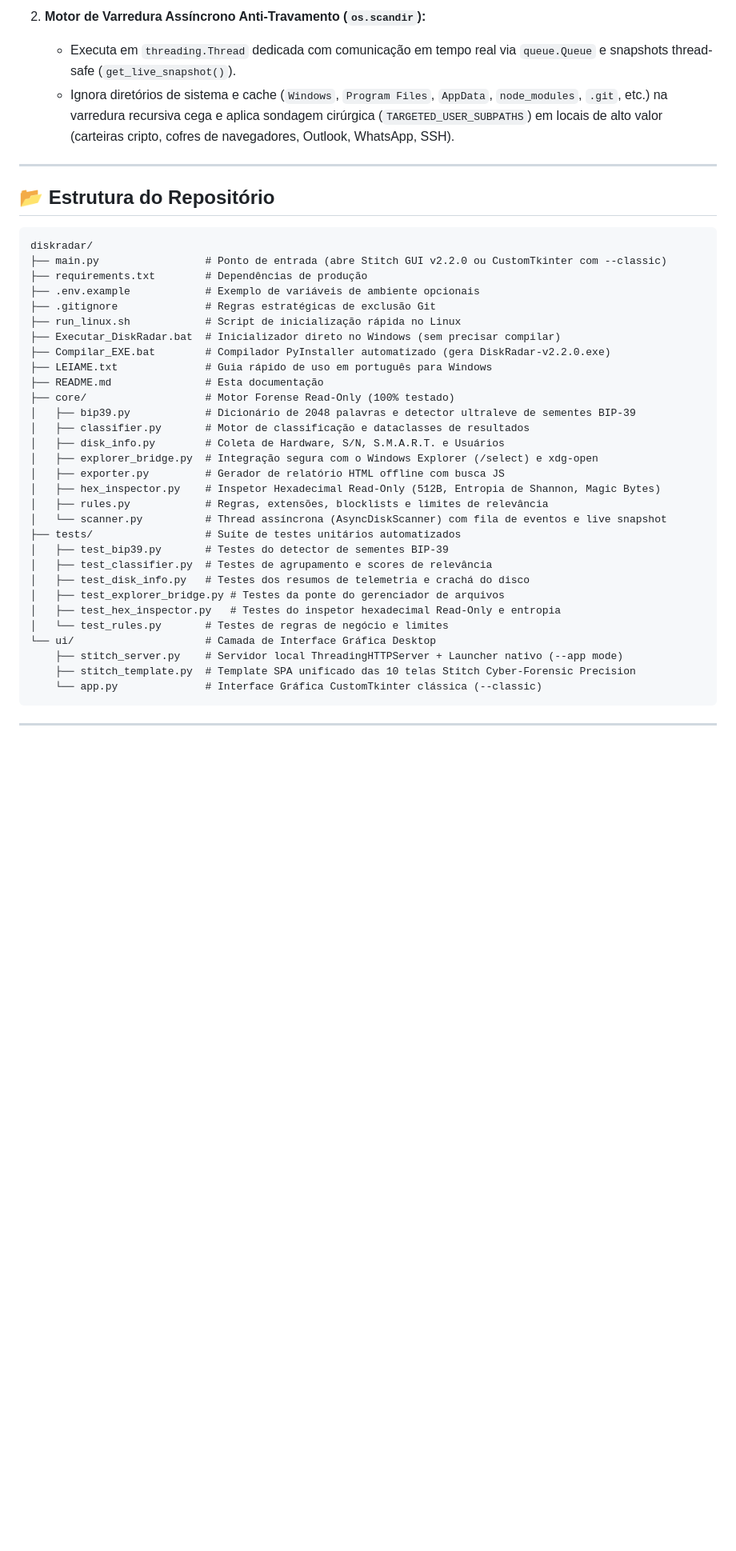
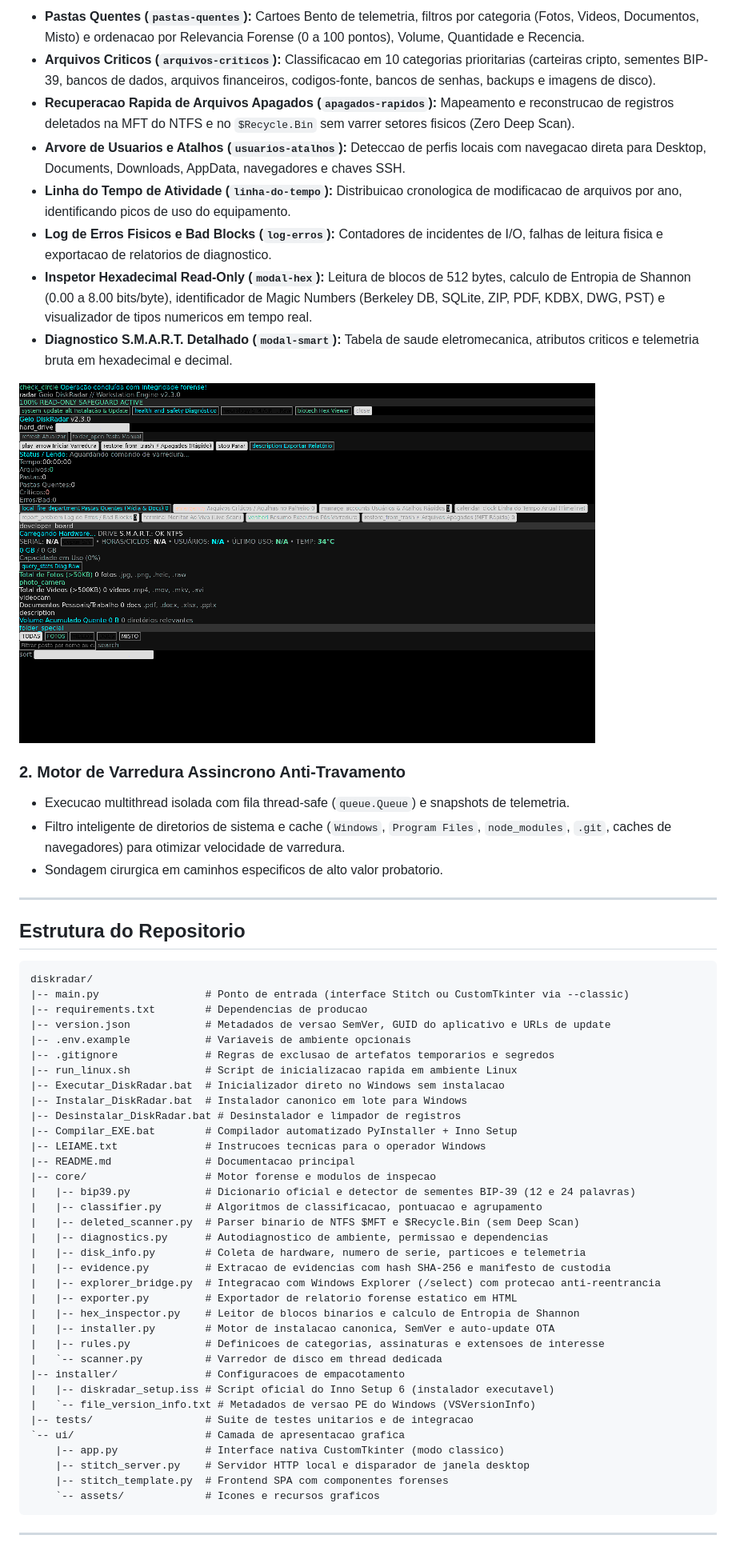
Before and after one commit to 6310/diskradar, a Markdown page: README.md, the part around one of its changes. Shown at 80% size. Rendered like a GitHub page; pictures changed too: docs/img/diskradar-quick-deleted.gif (added); blank space fills up the shorter version.

Commit message:
docs: higienizacao de emojis, inclusao de GIFs demonstrativos e gerador de midia

````diff
--- a/README.md
+++ b/README.md
@@ -31,43 +22,60 @@ O **DiskRadar v2.3.0** traz a interface gráfica **Stitch "Cyber-Forensic Precis
 
-2. **Motor de Varredura Assíncrono Anti-Travamento (`os.scandir`):**
-   - Executa em `threading.Thread` dedicada com comunicação em tempo real via `queue.Queue` e snapshots thread-safe (`get_live_snapshot()`).
-   - Ignora diretórios de sistema e cache (`Windows`, `Program Files`, `AppData`, `node_modules`, `.git`, etc.) na varredura recursiva cega e aplica sondagem cirúrgica (`TARGETED_USER_SUBPATHS`) em locais de alto valor (carteiras cripto, cofres de navegadores, Outlook, WhatsApp, SSH).
+- **Pastas Quentes (`pastas-quentes`):** Cartoes Bento de telemetria, filtros por categoria (Fotos, Videos, Documentos, Misto) e ordenacao por Relevancia Forense (0 a 100 pontos), Volume, Quantidade e Recencia.
+- **Arquivos Criticos (`arquivos-criticos`):** Classificacao em 10 categorias prioritarias (carteiras cripto, sementes BIP-39, bancos de dados, arquivos financeiros, codigos-fonte, bancos de senhas, backups e imagens de disco).
+- **Recuperacao Rapida de Arquivos Apagados (`apagados-rapidos`):** Mapeamento e reconstrucao de registros deletados na MFT do NTFS e no `$Recycle.Bin` sem varrer setores fisicos (Zero Deep Scan).
+- **Arvore de Usuarios e Atalhos (`usuarios-atalhos`):** Deteccao de perfis locais com navegacao direta para Desktop, Documents, Downloads, AppData, navegadores e chaves SSH.
+- **Linha do Tempo de Atividade (`linha-do-tempo`):** Distribuicao cronologica de modificacao de arquivos por ano, identificando picos de uso do equipamento.
+- **Log de Erros Fisicos e Bad Blocks (`log-erros`):** Contadores de incidentes de I/O, falhas de leitura fisica e exportacao de relatorios de diagnostico.
+- **Inspetor Hexadecimal Read-Only (`modal-hex`):** Leitura de blocos de 512 bytes, calculo de Entropia de Shannon (0.00 a 8.00 bits/byte), identificador de Magic Numbers (Berkeley DB, SQLite, ZIP, PDF, KDBX, DWG, PST) e visualizador de tipos numericos em tempo real.
+- **Diagnostico S.M.A.R.T. Detalhado (`modal-smart`):** Tabela de saude eletromecanica, atributos criticos e telemetria bruta em hexadecimal e decimal.
+
+![Recuperacao de Arquivos Apagados e Inspecao Hexadecimal](docs/img/diskradar-quick-deleted.gif)
+
+### 2. Motor de Varredura Assincrono Anti-Travamento
+- Execucao multithread isolada com fila thread-safe (`queue.Queue`) e snapshots de telemetria.
+- Filtro inteligente de diretorios de sistema e cache (`Windows`, `Program Files`, `node_modules`, `.git`, caches de navegadores) para otimizar velocidade de varredura.
+- Sondagem cirurgica em caminhos especificos de alto valor probatorio.
 
 ---
 
-## 📂 Estrutura do Repositório
+## Estrutura do Repositorio
 
 ```text
 diskradar/
-├── main.py                 # Ponto de entrada (abre Stitch GUI v2.2.0 ou CustomTkinter com --classic)
-├── requirements.txt        # Dependências de produção
-├── .env.example            # Exemplo de variáveis de ambiente opcionais
-├── .gitignore              # Regras estratégicas de exclusão Git
-├── run_linux.sh            # Script de inicialização rápida no Linux
-├── Executar_DiskRadar.bat  # Inicializador direto no Windows (sem precisar compilar)
-├── Compilar_EXE.bat        # Compilador PyInstaller automatizado (gera DiskRadar-v2.2.0.exe)
-├── LEIAME.txt              # Guia rápido de uso em português para Windows
-├── README.md               # Esta documentação
-├── core/                   # Motor Forense Read-Only (100% testado)
-│   ├── bip39.py            # Dicionário de 2048 palavras e detector ultraleve de sementes BIP-39
-│   ├── classifier.py       # Motor de classificação e dataclasses de resultados
-│   ├── disk_info.py        # Coleta de Hardware, S/N, S.M.A.R.T. e Usuários
-│   ├── explorer_bridge.py  # Integração segura com o Windows Explorer (/select) e xdg-open
-│   ├── exporter.py         # Gerador de relatório HTML offline com busca JS
-│   ├── hex_inspector.py    # Inspetor Hexadecimal Read-Only (512B, Entropia de Shannon, Magic Bytes)
-│   ├── rules.py            # Regras, extensões, blocklists e limites de relevância
-│   └── scanner.py          # Thread assíncrona (AsyncDiskScanner) com fila de eventos e live snapshot
-├── tests/                  # Suíte de testes unitários automatizados
-│   ├── test_bip39.py       # Testes do detector de sementes BIP-39
-│   ├── test_classifier.py  # Testes de agrupamento e scores de relevância
-│   ├── test_disk_info.py   # Testes dos resumos de telemetria e crachá do disco
-│   ├── test_explorer_bridge.py # Testes da ponte do gerenciador de arquivos
-│   ├── test_hex_inspector.py   # Testes do inspetor hexadecimal Read-Only e entropia
-│   └── test_rules.py       # Testes de regras de negócio e limites
-└── ui/                     # Camada de Interface Gráfica Desktop
-    ├── stitch_server.py    # Servidor local ThreadingHTTPServer + Launcher nativo (--app mode)
-    ├── stitch_template.py  # Template SPA unificado das 10 telas Stitch Cyber-Forensic Precision
-    └── app.py              # Interface Gráfica CustomTkinter clássica (--classic)
+|-- main.py                 # Ponto de entrada (interface Stitch ou CustomTkinter via --classic)
+|-- requirements.txt        # Dependencias de producao
+|-- version.json            # Metadados de versao SemVer, GUID do aplicativo e URLs de update
+|-- .env.example            # Variaveis de ambiente opcionais
+|-- .gitignore              # Regras de exclusao de artefatos temporarios e segredos
+|-- run_linux.sh            # Script de inicializacao rapida em ambiente Linux
+|-- Executar_DiskRadar.bat  # Inicializador direto no Windows sem instalacao
+|-- Instalar_DiskRadar.bat  # Instalador canonico em lote para Windows
+|-- Desinstalar_DiskRadar.bat # Desinstalador e limpador de registros
+|-- Compilar_EXE.bat        # Compilador automatizado PyInstaller + Inno Setup
+|-- LEIAME.txt              # Instrucoes tecnicas para o operador Windows
+|-- README.md               # Documentacao principal
+|-- core/                   # Motor forense e modulos de inspecao
+|   |-- bip39.py            # Dicionario oficial e detector de sementes BIP-39 (12 e 24 palavras)
+|   |-- classifier.py       # Algoritmos de classificacao, pontuacao e agrupamento
+|   |-- deleted_scanner.py  # Parser binario de NTFS $MFT e $Recycle.Bin (sem Deep Scan)
+|   |-- diagnostics.py      # Autodiagnostico de ambiente, permissao e dependencias
+|   |-- disk_info.py        # Coleta de hardware, numero de serie, particoes e telemetria
+|   |-- evidence.py         # Extracao de evidencias com hash SHA-256 e manifesto de custodia
+|   |-- explorer_bridge.py  # Integracao com Windows Explorer (/select) com protecao anti-reentrancia
+|   |-- exporter.py         # Exportador de relatorio forense estatico em HTML
+|   |-- hex_inspector.py    # Leitor de blocos binarios e calculo de Entropia de Shannon
+|   |-- installer.py        # Motor de instalacao canonica, SemVer e auto-update OTA
+|   |-- rules.py            # Definicoes de categorias, assinaturas e extensoes de interesse
+|   `-- scanner.py          # Varredor de disco em thread dedicada
+|-- installer/              # Configuracoes de empacotamento
+|   |-- diskradar_setup.iss # Script oficial do Inno Setup 6 (instalador executavel)
+|   `-- file_version_info.txt # Metadados de versao PE do Windows (VSVersionInfo)
+|-- tests/                  # Suite de testes unitarios e de integracao
+`-- ui/                     # Camada de apresentacao grafica
+    |-- app.py              # Interface nativa CustomTkinter (modo classico)
+    |-- stitch_server.py    # Servidor HTTP local e disparador de janela desktop
+    |-- stitch_template.py  # Frontend SPA com componentes forenses
+    `-- assets/             # Icones e recursos graficos
 ```
 
 ---
````
Also changed, not shown: other parts of README.md (+29 -36 lines), docs/img/diskradar-overview.gif (added), 4 other files.
